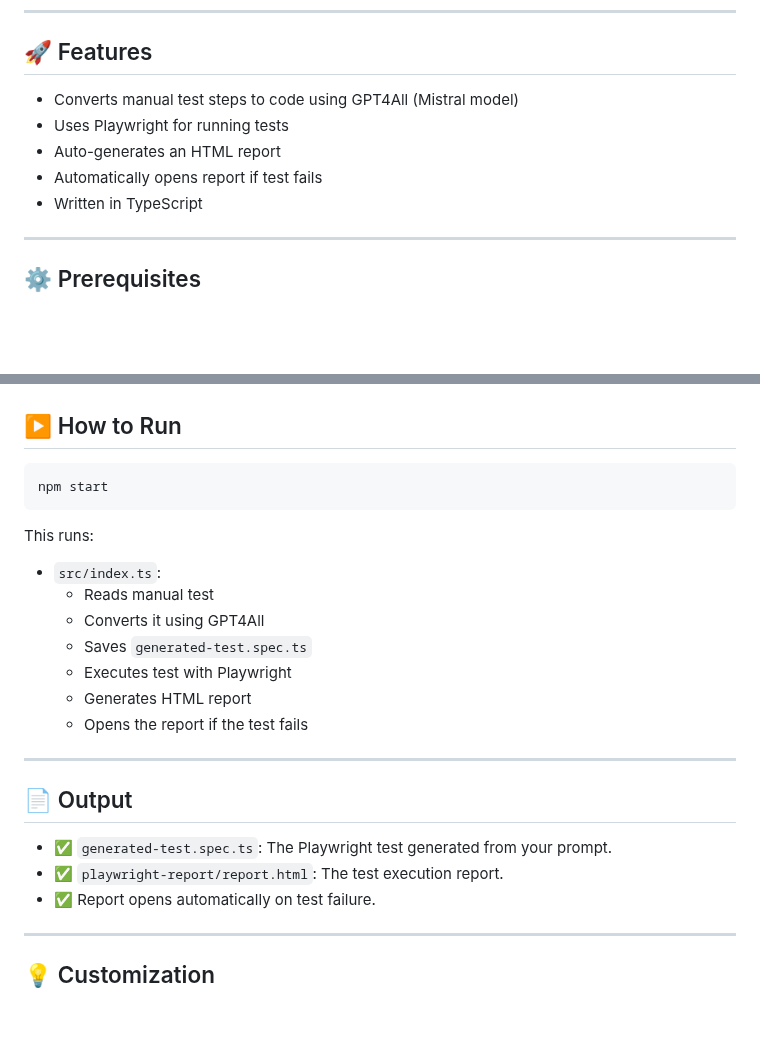
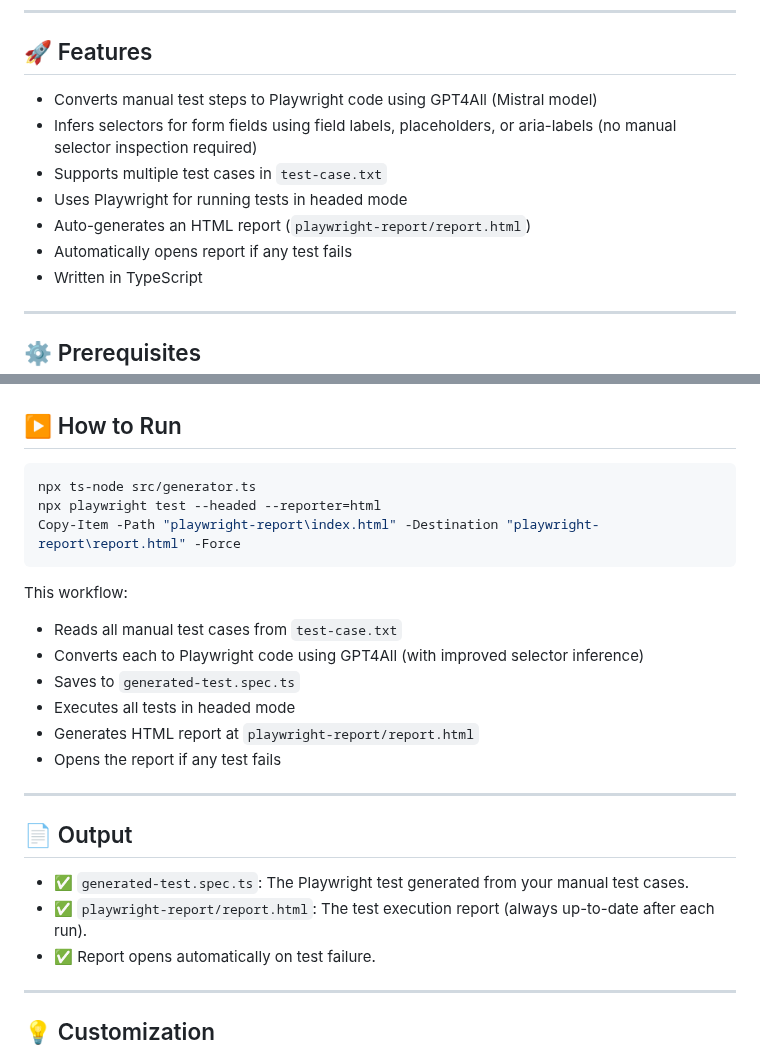
Before and after one commit to divyas-repository/AI-test-runner-split-test-cases-with-Wizardcode, a Markdown page: README.md, 2 parts joined by grey strips. Drawn GitHub-style; blank space fills up the shorter version.

Commit message:
docs: update README for improved selector inference and multi-case support

````diff
--- a/README.md
+++ b/README.md
@@ -28,10 +28,12 @@ ai-test-runner/
 
 ## 🚀 Features
 
-* Converts manual test steps to code using GPT4All (Mistral model)
-* Uses Playwright for running tests
-* Auto-generates an HTML report
-* Automatically opens report if test fails
+* Converts manual test steps to Playwright code using GPT4All (Mistral model)
+* Infers selectors for form fields using field labels, placeholders, or aria-labels (no manual selector inspection required)
+* Supports multiple test cases in `test-case.txt`
+* Uses Playwright for running tests in headed mode
+* Auto-generates an HTML report (`playwright-report/report.html`)
+* Automatically opens report if any test fails
 * Written in TypeScript
 
 ---
@@ -89,25 +91,26 @@ Steps:
 ## ▶️ How to Run
 
 ```bash
-npm start
+npx ts-node src/generator.ts
+npx playwright test --headed --reporter=html
+Copy-Item -Path "playwright-report\index.html" -Destination "playwright-report\report.html" -Force
 ```
 
-This runs:
+This workflow:
 
-* `src/index.ts`:
-  * Reads manual test
-  * Converts it using GPT4All
-  * Saves `generated-test.spec.ts`
-  * Executes test with Playwright
-  * Generates HTML report
-  * Opens the report if the test fails
+* Reads all manual test cases from `test-case.txt`
+* Converts each to Playwright code using GPT4All (with improved selector inference)
+* Saves to `generated-test.spec.ts`
+* Executes all tests in headed mode
+* Generates HTML report at `playwright-report/report.html`
+* Opens the report if any test fails
 
 ---
 
 ## 📄 Output
 
-* ✅ `generated-test.spec.ts`: The Playwright test generated from your prompt.
-* ✅ `playwright-report/report.html`: The test execution report.
+* ✅ `generated-test.spec.ts`: The Playwright test generated from your manual test cases.
+* ✅ `playwright-report/report.html`: The test execution report (always up-to-date after each run).
 * ✅ Report opens automatically on test failure.
 
 ---
````
